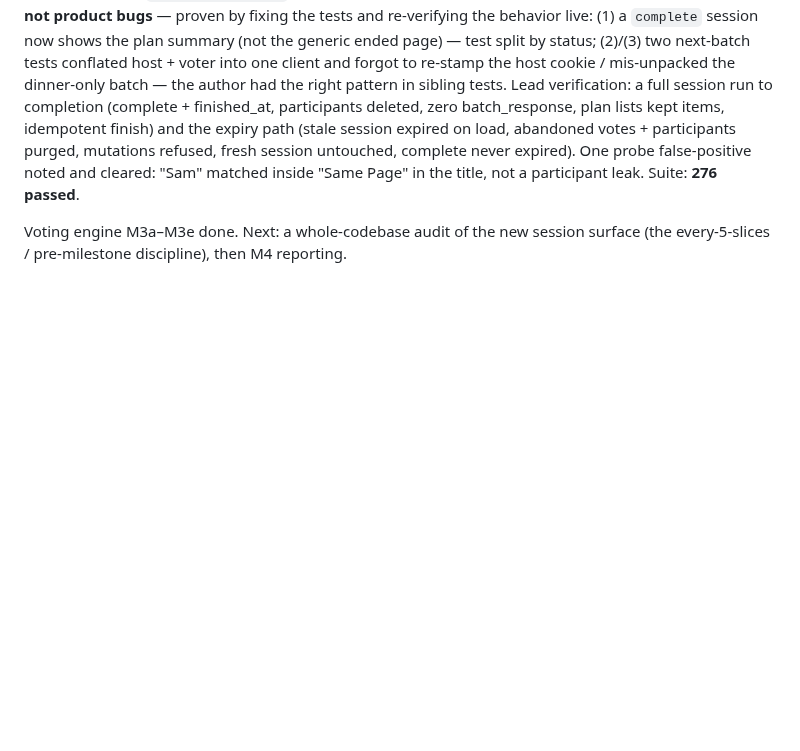
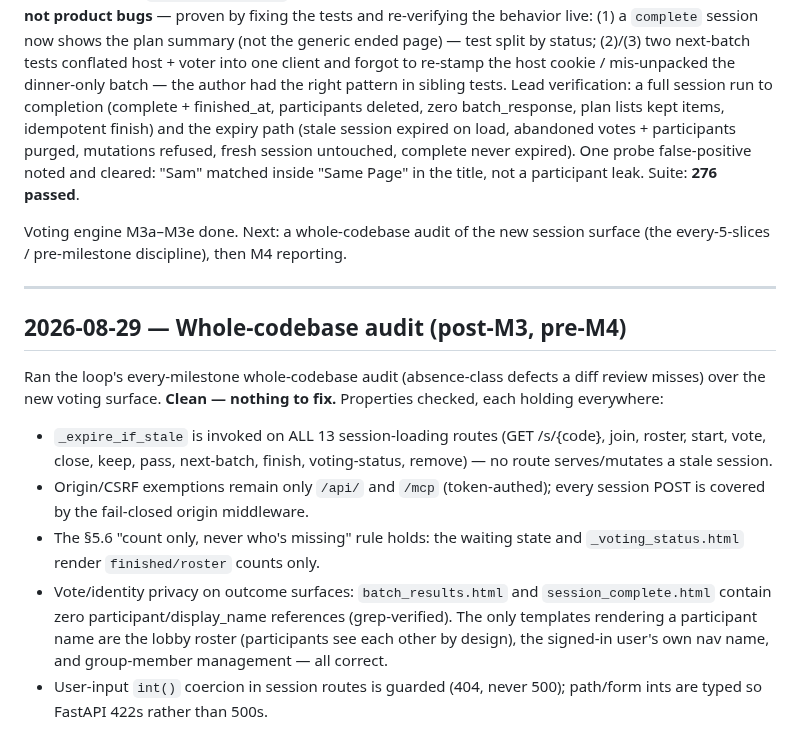
Before and after one commit to vectorlanelabs/samepage, a Markdown page: docs/DEVLOG.md, the part around the change. Rendered like a GitHub page; blank space fills up the shorter version.

Commit message:
docs: whole-codebase audit of the voting surface (clean) + M3 complete/M3e roadmap
Co-Authored-By: Claude Fable 5 <noreply@anthropic.com>

```diff
--- a/docs/DEVLOG.md
+++ b/docs/DEVLOG.md
@@ -691,3 +691,23 @@ a participant leak. Suite: **276 passed**.
 
 Voting engine M3a–M3e done. Next: a whole-codebase audit of the new session surface (the every-5-slices
 / pre-milestone discipline), then M4 reporting.
+
+---
+
+## 2026-08-29 — Whole-codebase audit (post-M3, pre-M4)
+
+Ran the loop's every-milestone whole-codebase audit (absence-class defects a diff review misses) over
+the new voting surface. **Clean — nothing to fix.** Properties checked, each holding everywhere:
+- `_expire_if_stale` is invoked on ALL 13 session-loading routes (GET /s/{code}, join, roster, start,
+  vote, close, keep, pass, next-batch, finish, voting-status, remove) — no route serves/mutates a stale
+  session.
+- Origin/CSRF exemptions remain only `/api/` and `/mcp` (token-authed); every session POST is covered by
+  the fail-closed origin middleware.
+- The §5.6 "count only, never who's missing" rule holds: the waiting state and `_voting_status.html`
+  render `finished/roster` counts only.
+- Vote/identity privacy on outcome surfaces: `batch_results.html` and `session_complete.html` contain
+  zero participant/display_name references (grep-verified). The only templates rendering a participant
+  name are the lobby roster (participants see each other by design), the signed-in user's own nav name,
+  and group-member management — all correct.
+- User-input `int()` coercion in session routes is guarded (404, never 500); path/form ints are typed so
+  FastAPI 422s rather than 500s.
```
